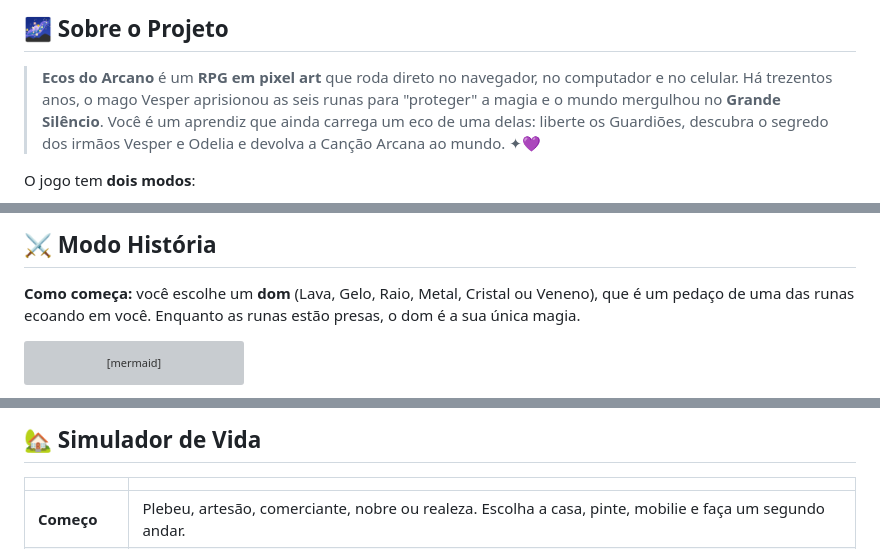
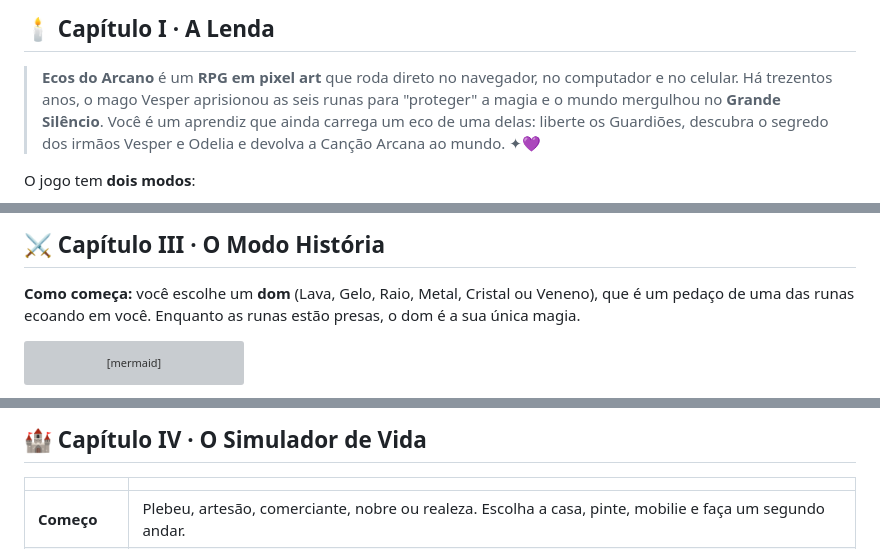
Before and after one commit to b3ery/EcosDoArconos, a Markdown page: README.md, 3 parts joined by grey strips. GitHub-like rendering; grey boxes are pictures that could not be loaded.

```diff
--- a/README.md
+++ b/README.md
@@ -101,5 +97,7 @@
 
-## 🌌 Sobre o Projeto
+<a id="lenda"></a>
+
+## 🕯️ Capítulo I · A Lenda
 
 > **Ecos do Arcano** é um **RPG em pixel art** que roda direto no navegador, no computador e no celular. Há trezentos anos, o mago Vesper aprisionou as seis runas para "proteger" a magia e o mundo mergulhou no **Grande Silêncio**. Você é um aprendiz que ainda carrega um eco de uma delas: liberte os Guardiões, descubra o segredo dos irmãos Vesper e Odelia e devolva a Canção Arcana ao mundo. ✦💜
 
@@ -141,5 +143,7 @@ Celular:  joystick na metade esquerda · botões A e B · ☰ abre o Menu do jog
 
-## ⚔️ Modo História
+<a id="historia"></a>
+
+## ⚔️ Capítulo III · O Modo História
 
 **Como começa:** você escolhe um **dom** (Lava, Gelo, Raio, Metal, Cristal ou Veneno), que é um pedaço de uma das runas ecoando em você. Enquanto as runas estão presas, o dom é a sua única magia.
 
@@ -169,5 +173,7 @@ flowchart LR
 
-## 🏡 Simulador de Vida
+<a id="simulador"></a>
+
+## 🏰 Capítulo IV · O Simulador de Vida
 
 | | |
 |:---|:---|
```
Also changed, not shown: other parts of README.md (+76 -47 lines), assets/screenshots/lago.jpg (added), assets/screenshots/mapa-redondo.jpg (added), assets/screenshots/nadar.jpg (added), assets/screenshots/ondas.jpg (added), assets/screenshots/parque.jpg (added), 5 other files.
